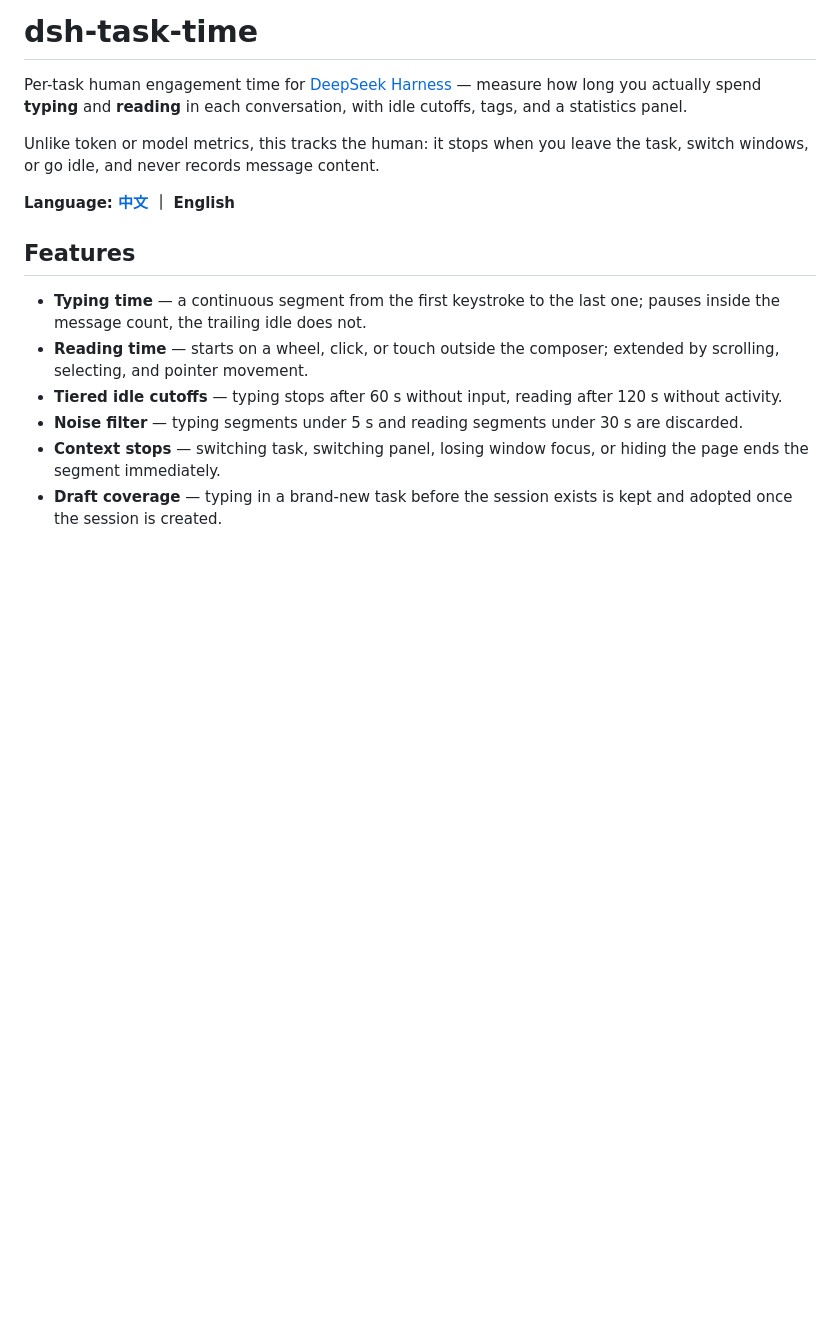
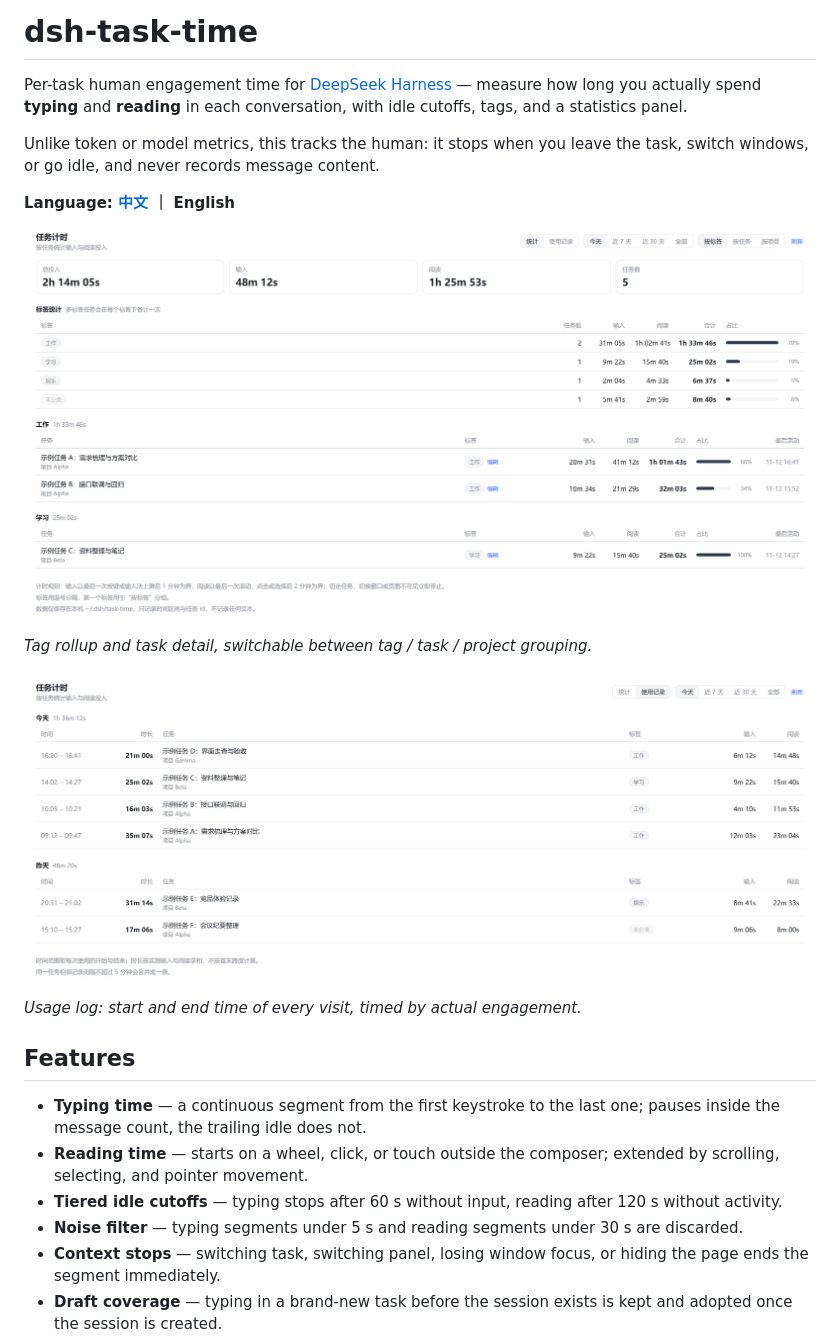
Before and after one commit to priatewang/dsh-task-time, a Markdown page: README.en.md, the part around the change. Rendered like a GitHub page; pictures changed too: assets/log.png (added), assets/panel.png (added); blank space fills up the shorter version.

```diff
--- a/README.en.md
+++ b/README.en.md
@@ -5,6 +5,14 @@ Per-task human engagement time for [DeepSeek Harness](https://github.com/deepsee
 Unlike token or model metrics, this tracks the human: it stops when you leave the task, switch windows, or go idle, and never records message content.
 
 **Language: [中文](README.md) ｜ English**
+
+![Statistics panel](assets/panel.png)
+
+*Tag rollup and task detail, switchable between tag / task / project grouping.*
+
+![Usage log](assets/log.png)
+
+*Usage log: start and end time of every visit, timed by actual engagement.*
 
 ## Features
 
```
Also changed, not shown: README.md (+8 -0 lines), 2 other files.
